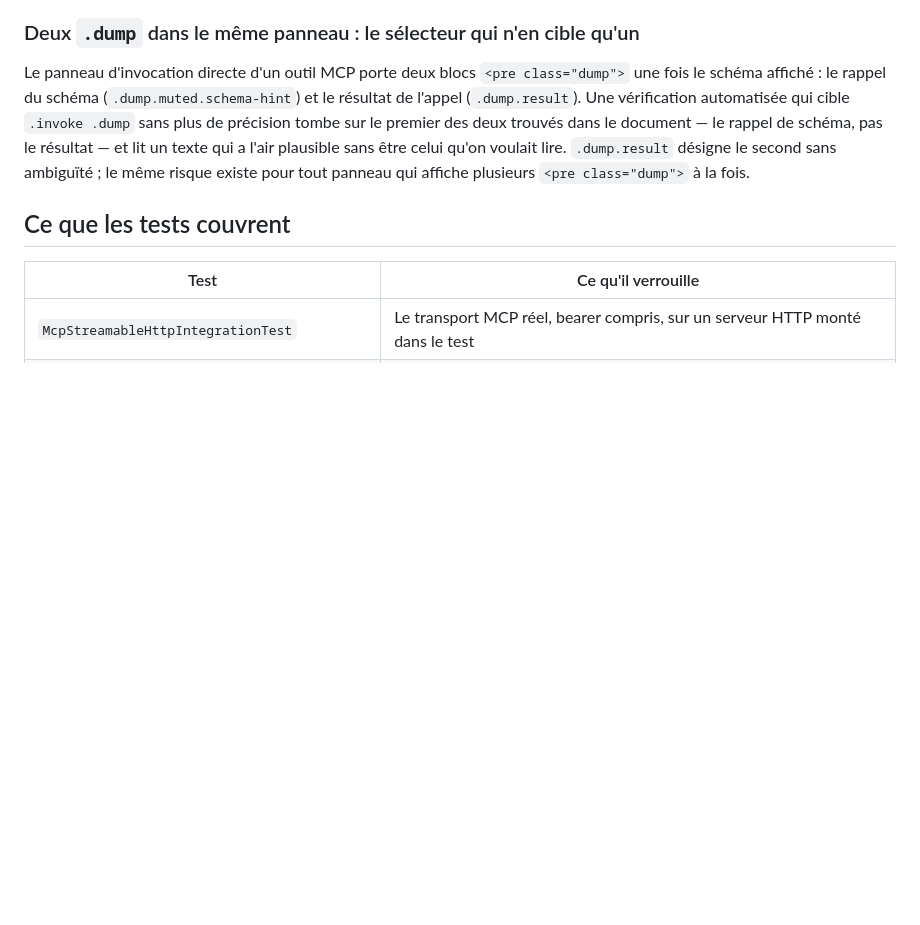
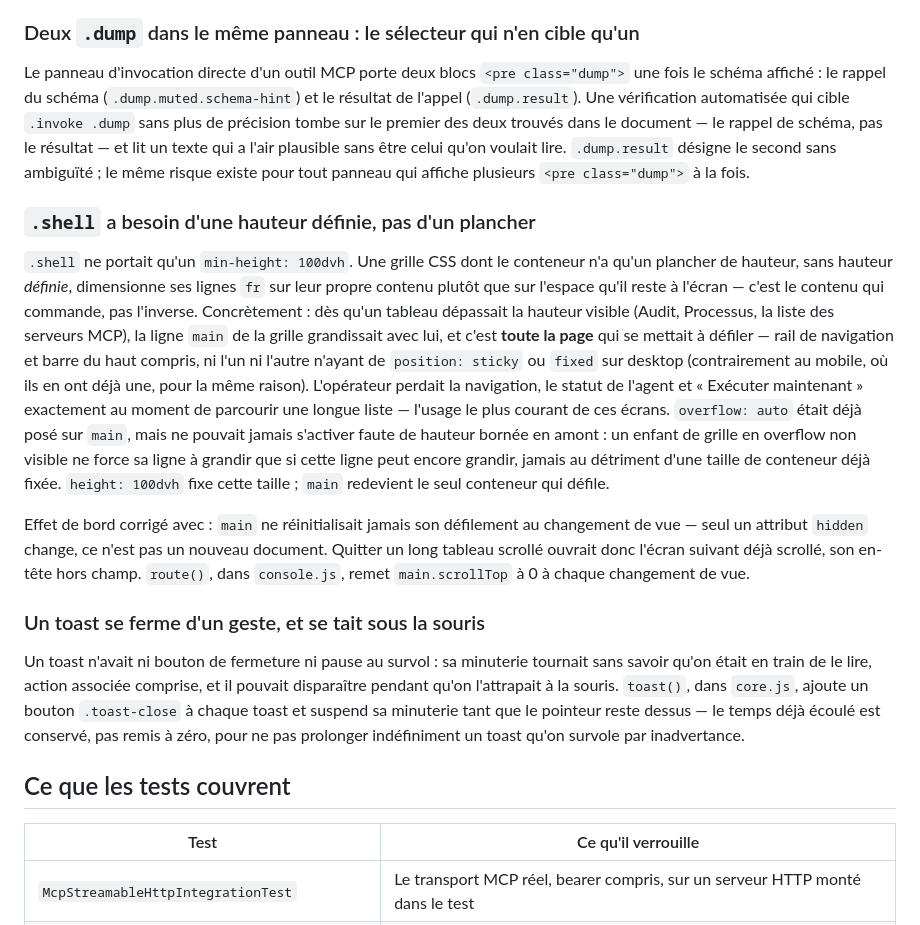
Before and after one commit to devdownin/Kex-agent-ai, a Markdown page: docs/ARCHITECTURE.md, the part around the change. Rendered like a GitHub page; blank space fills up the shorter version.

Commit message:
doc: documente le correctif de mise en page et les toasts fermables
.shell en height plutôt que min-height, et les toasts fermables/pausables
(PR #41) n'étaient pas encore couverts par ARCHITECTURE.md ni par la
liste des pièges de CLAUDE.md.

Co-Authored-By: Claude Sonnet 5 <noreply@anthropic.com>
Claude-Session: https://claude.ai/code/session_01YLnKqN4P1s94KfWW7hfNRJ

```diff
--- a/docs/ARCHITECTURE.md
+++ b/docs/ARCHITECTURE.md
@@ -1271,6 +1271,35 @@ et lit un texte qui a l'air plausible sans être celui qu'on voulait lire. `.dum
 second sans ambiguïté ; le même risque existe pour tout panneau qui affiche plusieurs `<pre
 class="dump">` à la fois.
 
+### `.shell` a besoin d'une hauteur définie, pas d'un plancher
+
+`.shell` ne portait qu'un `min-height: 100dvh`. Une grille CSS dont le conteneur n'a qu'un plancher
+de hauteur, sans hauteur *définie*, dimensionne ses lignes `fr` sur leur propre contenu plutôt que
+sur l'espace qu'il reste à l'écran — c'est le contenu qui commande, pas l'inverse. Concrètement : dès
+qu'un tableau dépassait la hauteur visible (Audit, Processus, la liste des serveurs MCP), la ligne
+`main` de la grille grandissait avec lui, et c'est **toute la page** qui se mettait à défiler — rail
+de navigation et barre du haut compris, ni l'un ni l'autre n'ayant de `position: sticky` ou `fixed`
+sur desktop (contrairement au mobile, où ils en ont déjà une, pour la même raison). L'opérateur
+perdait la navigation, le statut de l'agent et « Exécuter maintenant » exactement au moment de
+parcourir une longue liste — l'usage le plus courant de ces écrans. `overflow: auto` était déjà posé
+sur `main`, mais ne pouvait jamais s'activer faute de hauteur bornée en amont : un enfant de grille
+en overflow non visible ne force sa ligne à grandir que si cette ligne peut encore grandir, jamais au
+détriment d'une taille de conteneur déjà fixée. `height: 100dvh` fixe cette taille ; `main` redevient
+le seul conteneur qui défile.
+
+Effet de bord corrigé avec : `main` ne réinitialisait jamais son défilement au changement de vue —
+seul un attribut `hidden` change, ce n'est pas un nouveau document. Quitter un long tableau scrollé
+ouvrait donc l'écran suivant déjà scrollé, son en-tête hors champ. `route()`, dans `console.js`, remet
+`main.scrollTop` à 0 à chaque changement de vue.
+
+### Un toast se ferme d'un geste, et se tait sous la souris
+
+Un toast n'avait ni bouton de fermeture ni pause au survol : sa minuterie tournait sans savoir qu'on
+était en train de le lire, action associée comprise, et il pouvait disparaître pendant qu'on
+l'attrapait à la souris. `toast()`, dans `core.js`, ajoute un bouton `.toast-close` à chaque toast et
+suspend sa minuterie tant que le pointeur reste dessus — le temps déjà écoulé est conservé, pas
+remis à zéro, pour ne pas prolonger indéfiniment un toast qu'on survole par inadvertance.
+
 ## Ce que les tests couvrent
 
 | Test | Ce qu'il verrouille |
```
Also changed, not shown: CLAUDE.md (+7 -0 lines).
